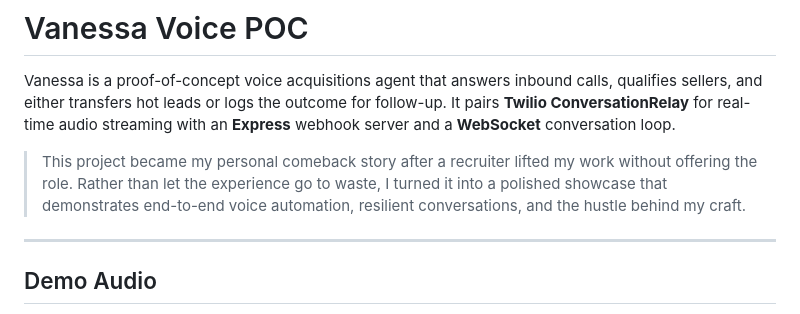
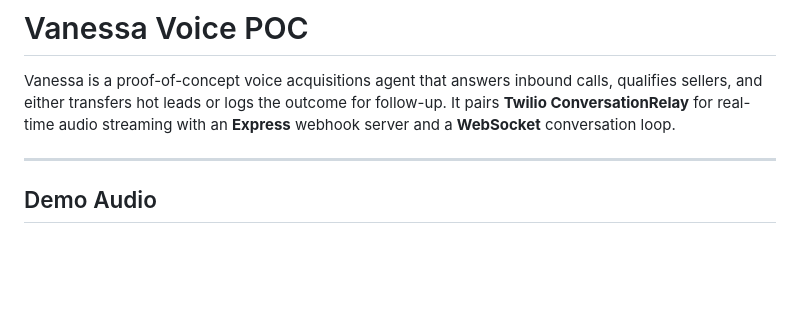
Before and after one commit to Avinash987/vanessa-voice-poc, a Markdown page: README.md, the part around the change. Rendered like a GitHub page; blank space fills up the shorter version.

Commit message:
Removed personal anecdote from README and added a new retrospective document detailing project scope, built features, pain points, fixes, and lessons learned.

```diff
--- a/README.md
+++ b/README.md
@@ -1,8 +1,6 @@
 # Vanessa Voice POC
 
 Vanessa is a proof-of-concept voice acquisitions agent that answers inbound calls, qualifies sellers, and either transfers hot leads or logs the outcome for follow-up. It pairs **Twilio ConversationRelay** for real-time audio streaming with an **Express** webhook server and a **WebSocket** conversation loop.
-
-> This project became my personal comeback story after a recruiter lifted my work without offering the role. Rather than let the experience go to waste, I turned it into a polished showcase that demonstrates end-to-end voice automation, resilient conversations, and the hustle behind my craft.
 
 ---
 
```
Also changed, not shown: RETROSPECTIVE.md (added, +95 -0 lines).
